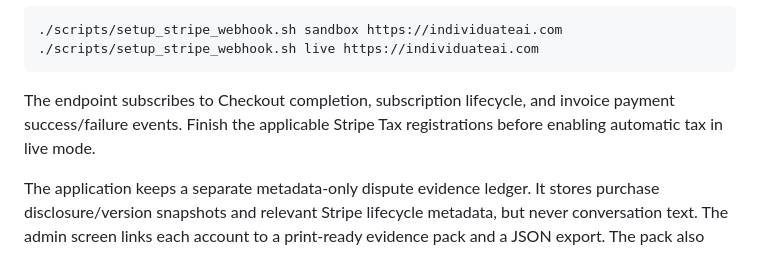
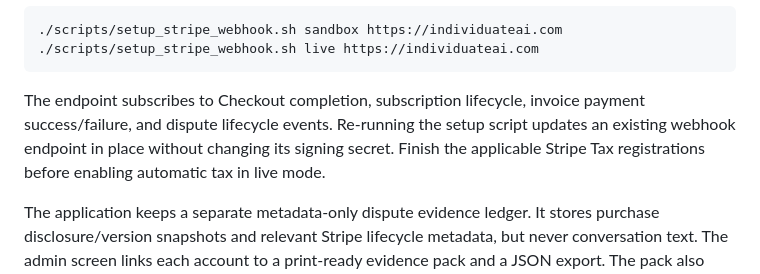
Before and after one commit to dunctk/individuate-ai, a Markdown page: README.md, the part around the change. Drawn GitHub-style.

Commit message:
docs: describe dispute webhook lifecycle capture

````diff
--- a/README.md
+++ b/README.md
@@ -155,9 +155,11 @@ into the matching runtime variable:
 ./scripts/setup_stripe_webhook.sh live https://individuateai.com
 ```
 
-The endpoint subscribes to Checkout completion, subscription lifecycle, and
-invoice payment success/failure events. Finish the applicable Stripe Tax
-registrations before enabling automatic tax in live mode.
+The endpoint subscribes to Checkout completion, subscription lifecycle,
+invoice payment success/failure, and dispute lifecycle events. Re-running the
+setup script updates an existing webhook endpoint in place without changing its
+signing secret. Finish the applicable Stripe Tax registrations before enabling
+automatic tax in live mode.
 
 The application keeps a separate metadata-only dispute evidence ledger. It
 stores purchase disclosure/version snapshots and relevant Stripe lifecycle
````
